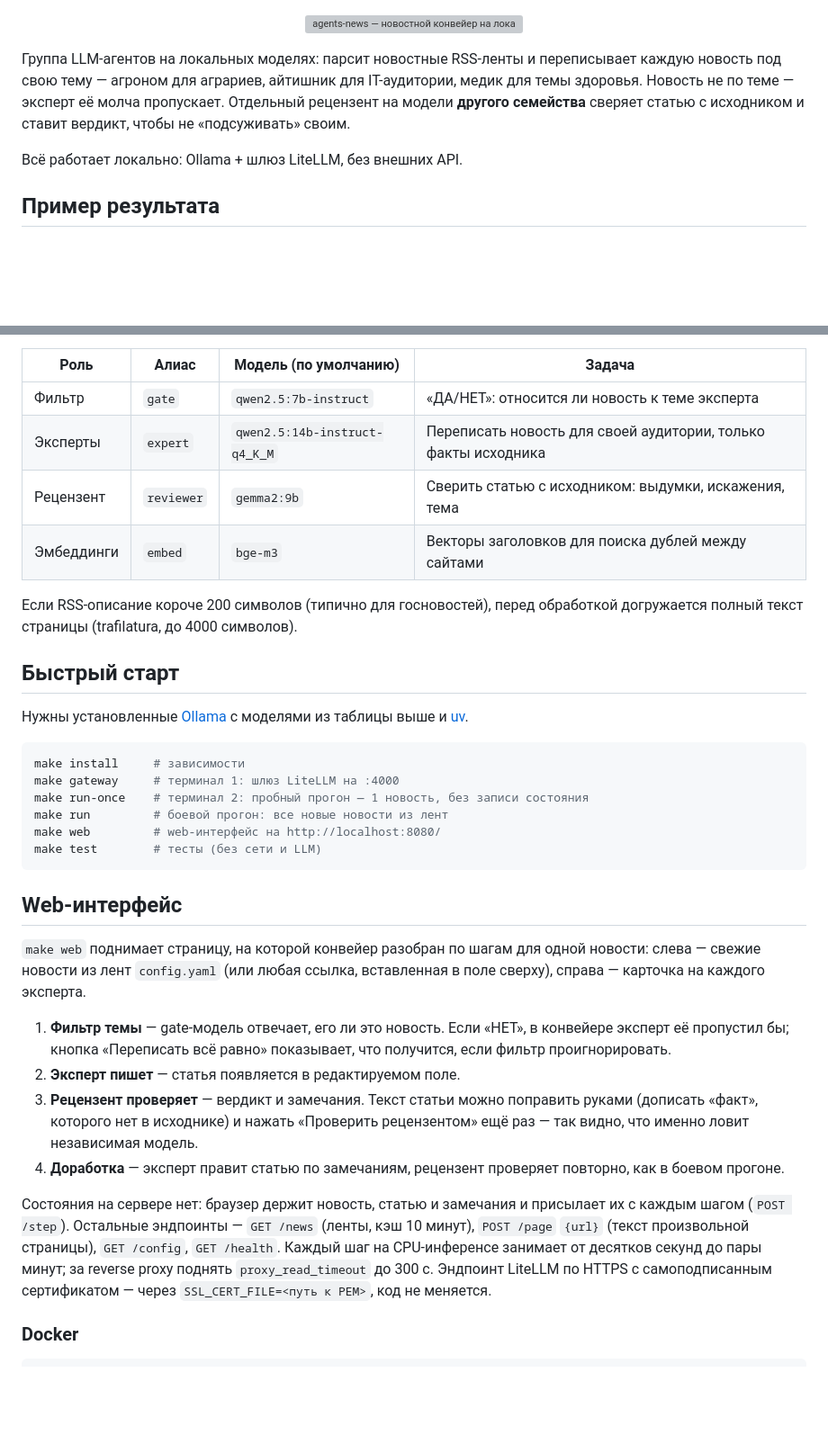
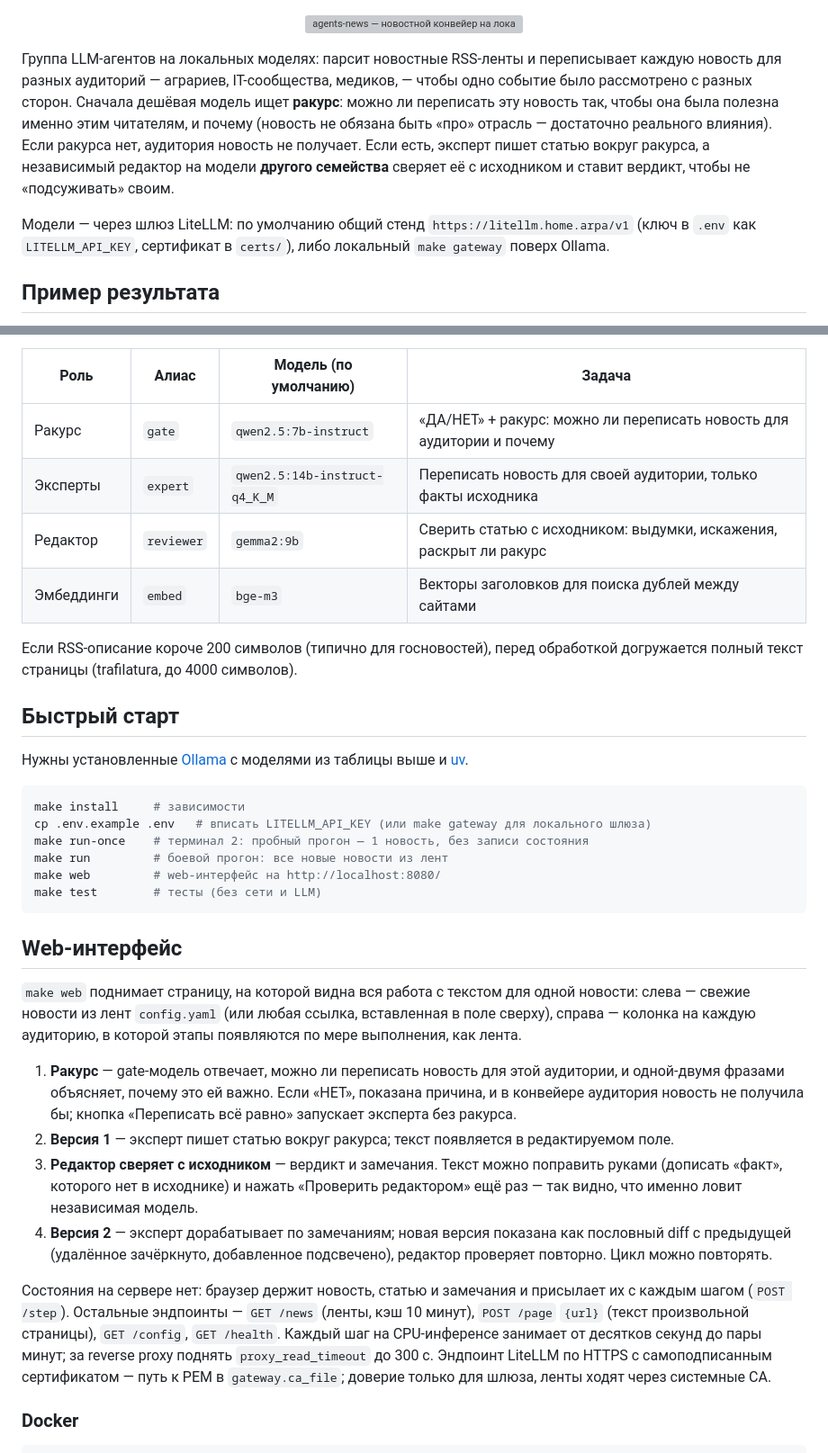
Before and after one commit to Fgeeha/agents-news, a Markdown page: README.md, 2 parts joined by grey strips. Shown at 90% size. Rendered like a GitHub page; blank space fills up the shorter version; grey boxes are pictures that could not be loaded.

Commit message:
docs: описание поиска ракурса, ленты версий и настройки шлюза

````diff
--- a/README.md
+++ b/README.md
@@ -3,12 +3,18 @@
 </p>
 
 Группа LLM-агентов на локальных моделях: парсит новостные RSS-ленты и
-переписывает каждую новость под свою тему — агроном для аграриев, айтишник
-для IT-аудитории, медик для темы здоровья. Новость не по теме — эксперт её
-молча пропускает. Отдельный рецензент на модели **другого семейства**
-сверяет статью с исходником и ставит вердикт, чтобы не «подсуживать» своим.
+переписывает каждую новость для разных аудиторий — аграриев, IT-сообщества,
+медиков, — чтобы одно событие было рассмотрено с разных сторон. Сначала
+дешёвая модель ищет **ракурс**: можно ли переписать эту новость так, чтобы
+она была полезна именно этим читателям, и почему (новость не обязана быть
+«про» отрасль — достаточно реального влияния). Если ракурса нет, аудитория
+новость не получает. Если есть, эксперт пишет статью вокруг ракурса, а
+независимый редактор на модели **другого семейства** сверяет её с исходником
+и ставит вердикт, чтобы не «подсуживать» своим.
 
-Всё работает локально: Ollama + шлюз LiteLLM, без внешних API.
+Модели — через шлюз LiteLLM: по умолчанию общий стенд `https://litellm.home.arpa/v1`
+(ключ в `.env` как `LITELLM_API_KEY`, сертификат в `certs/`), либо локальный
+`make gateway` поверх Ollama.
 
 ## Пример результата
 
@@ -57,9 +63,9 @@ GPU на платформе Kubernetes. …
 
 | Роль | Алиас | Модель (по умолчанию) | Задача |
 |------|-------|----------------------|--------|
-| Фильтр | `gate` | `qwen2.5:7b-instruct` | «ДА/НЕТ»: относится ли новость к теме эксперта |
+| Ракурс | `gate` | `qwen2.5:7b-instruct` | «ДА/НЕТ» + ракурс: можно ли переписать новость для аудитории и почему |
 | Эксперты | `expert` | `qwen2.5:14b-instruct-q4_K_M` | Переписать новость для своей аудитории, только факты исходника |
-| Рецензент | `reviewer` | `gemma2:9b` | Сверить статью с исходником: выдумки, искажения, тема |
+| Редактор | `reviewer` | `gemma2:9b` | Сверить статью с исходником: выдумки, искажения, раскрыт ли ракурс |
 | Эмбеддинги | `embed` | `bge-m3` | Векторы заголовков для поиска дублей между сайтами |
 
 Если RSS-описание короче 200 символов (типично для госновостей), перед
@@ -72,7 +78,7 @@ GPU на платформе Kubernetes. …
 
 ```bash
 make install     # зависимости
-make gateway     # терминал 1: шлюз LiteLLM на :4000
+cp .env.example .env   # вписать LITELLM_API_KEY (или make gateway для локального шлюза)
 make run-once    # терминал 2: пробный прогон — 1 новость, без записи состояния
 make run         # боевой прогон: все новые новости из лент
 make web         # web-интерфейс на http://localhost:8080/
@@ -81,28 +87,32 @@ make test        # тесты (без сети и LLM)
 
 ## Web-интерфейс
 
-`make web` поднимает страницу, на которой конвейер разобран по шагам для
+`make web` поднимает страницу, на которой видна вся работа с текстом для
 одной новости: слева — свежие новости из лент `config.yaml` (или любая
-ссылка, вставленная в поле сверху), справа — карточка на каждого эксперта.
+ссылка, вставленная в поле сверху), справа — колонка на каждую аудиторию,
+в которой этапы появляются по мере выполнения, как лента.
 
-1. **Фильтр темы** — gate-модель отвечает, его ли это новость. Если «НЕТ»,
-   в конвейере эксперт её пропустил бы; кнопка «Переписать всё равно»
-   показывает, что получится, если фильтр проигнорировать.
-2. **Эксперт пишет** — статья появляется в редактируемом поле.
-3. **Рецензент проверяет** — вердикт и замечания. Текст статьи можно
+1. **Ракурс** — gate-модель отвечает, можно ли переписать новость для этой
+   аудитории, и одной-двумя фразами объясняет, почему это ей важно. Если
+   «НЕТ», показана причина, и в конвейере аудитория новость не получила бы;
+   кнопка «Переписать всё равно» запускает эксперта без ракурса.
+2. **Версия 1** — эксперт пишет статью вокруг ракурса; текст появляется в
+   редактируемом поле.
+3. **Редактор сверяет с исходником** — вердикт и замечания. Текст можно
    поправить руками (дописать «факт», которого нет в исходнике) и нажать
-   «Проверить рецензентом» ещё раз — так видно, что именно ловит
+   «Проверить редактором» ещё раз — так видно, что именно ловит
    независимая модель.
-4. **Доработка** — эксперт правит статью по замечаниям, рецензент
-   проверяет повторно, как в боевом прогоне.
+4. **Версия 2** — эксперт дорабатывает по замечаниям; новая версия показана
+   как пословный diff с предыдущей (удалённое зачёркнуто, добавленное
+   подсвечено), редактор проверяет повторно. Цикл можно повторять.
 
 Состояния на сервере нет: браузер держит новость, статью и замечания и
 присылает их с каждым шагом (`POST /step`). Остальные эндпоинты — `GET /news`
 (ленты, кэш 10 минут), `POST /page` `{url}` (текст произвольной страницы),
 `GET /config`, `GET /health`. Каждый шаг на CPU-инференсе занимает от десятков
 секунд до пары минут; за reverse proxy поднять `proxy_read_timeout` до 300 с.
-Эндпоинт LiteLLM по HTTPS с самоподписанным сертификатом — через
-`SSL_CERT_FILE=<путь к PEM>`, код не меняется.
+Эндпоинт LiteLLM по HTTPS с самоподписанным сертификатом — путь к PEM в
+`gateway.ca_file`; доверие только для шлюза, ленты ходят через системные CA.
 
 ### Docker
 
````
Also changed, not shown: other parts of README.md (+5 -6 lines).
